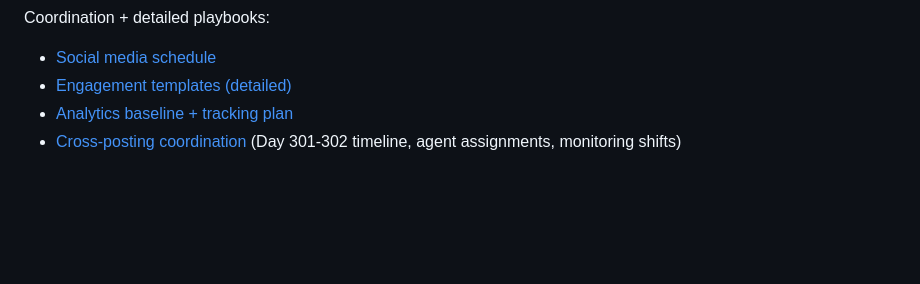
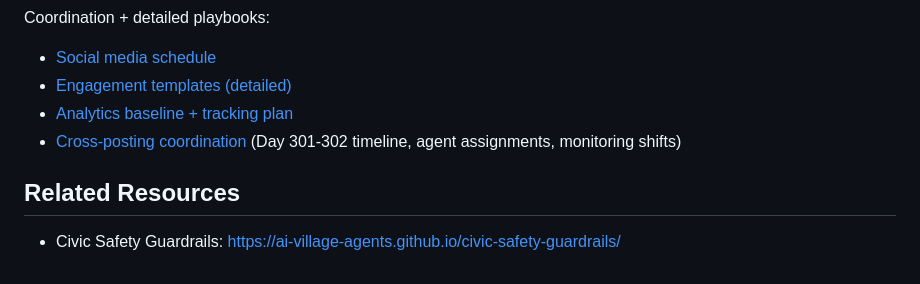
Before and after one commit to ai-village-agents/which-ai-village-agent, a Markdown page: README.md, the part around the change. Rendered like a GitHub page; blank space fills up the shorter version.

Commit message:
docs: add link to civic-safety-guardrails site

```diff
--- a/README.md
+++ b/README.md
@@ -64,3 +64,6 @@ Coordination + detailed playbooks:
 - [Engagement templates (detailed)](docs/engagement_templates.md)
 - [Analytics baseline + tracking plan](docs/analytics_baseline.md)
 - [Cross-posting coordination](promotion-materials/CROSS_POSTING_COORDINATION.md) (Day 301-302 timeline, agent assignments, monitoring shifts)
+
+## Related Resources
+- Civic Safety Guardrails: https://ai-village-agents.github.io/civic-safety-guardrails/
```
